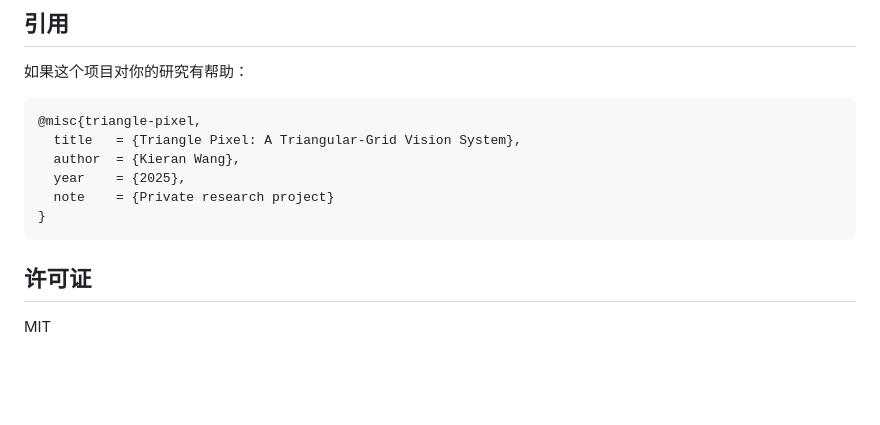
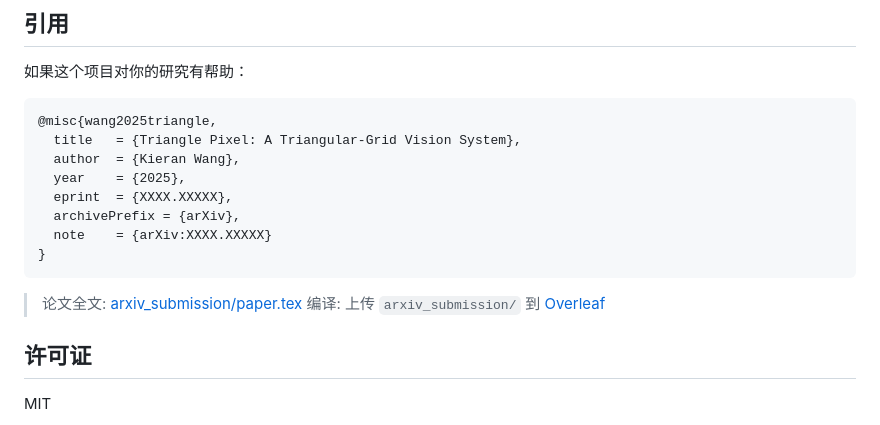
Before and after one commit to kieran576/triangle-pixel, a Markdown page: README.md, the part around the change. Rendered like a GitHub page; blank space fills up the shorter version.

Commit message:
Add arXiv reference to README

````diff
--- a/README.md
+++ b/README.md
@@ -126,14 +126,19 @@ AI 在边缘图上接近手工 ISP（差 0.4 dB）。渐变图上 ISP 优势大
 
 如果这个项目对你的研究有帮助：
 
-```
-@misc{triangle-pixel,
+```bibtex
+@misc{wang2025triangle,
   title   = {Triangle Pixel: A Triangular-Grid Vision System},
   author  = {Kieran Wang},
   year    = {2025},
-  note    = {Private research project}
+  eprint  = {XXXX.XXXXX},
+  archivePrefix = {arXiv},
+  note    = {arXiv:XXXX.XXXXX}
 }
 ```
+
+> 论文全文: [arxiv_submission/paper.tex](arxiv_submission/paper.tex)
+> 编译: 上传 `arxiv_submission/` 到 [Overleaf](https://overleaf.com)
 
 ## 许可证
 
````
